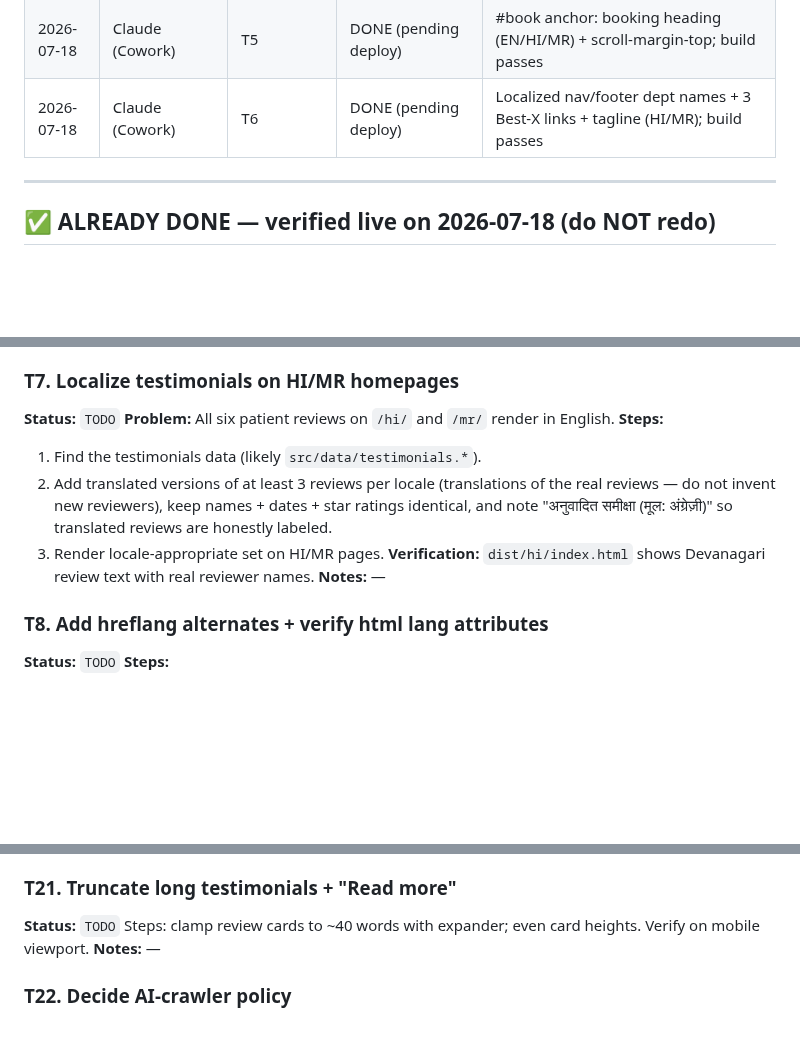
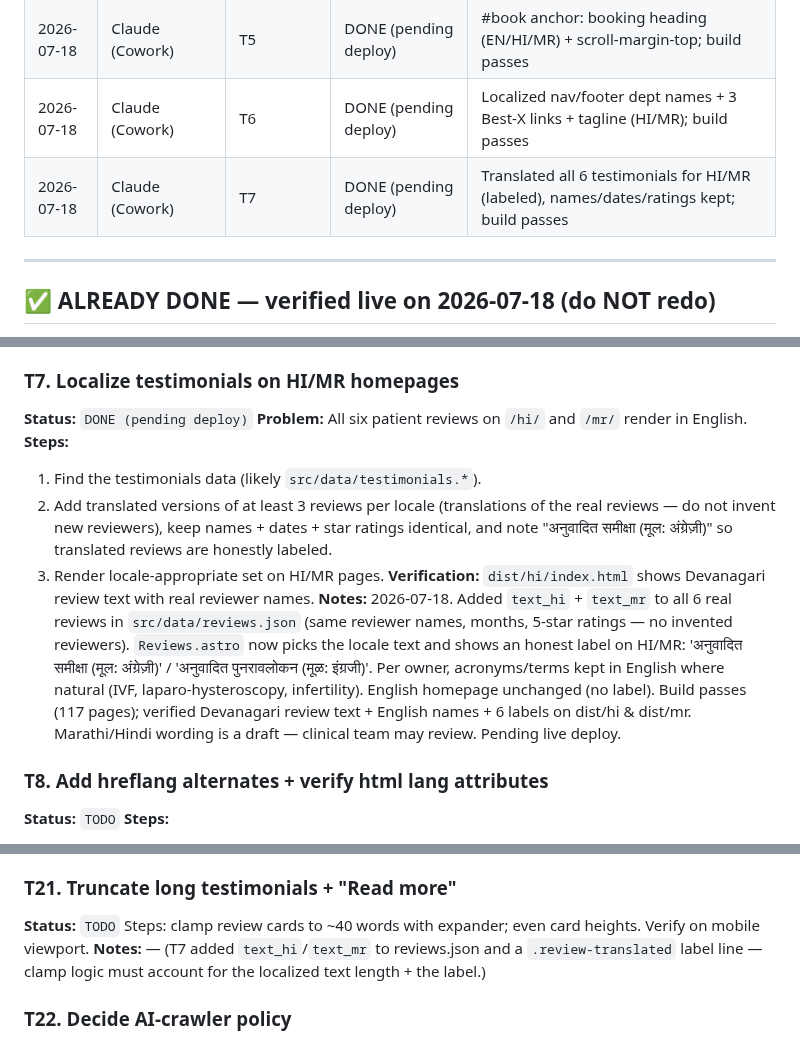
Before and after one commit to mananboob2296-cmyk/shubham-hospitals-site, a Markdown page: MASTER-EXECUTION-PLAN.md, 3 parts joined by grey strips. GitHub-like rendering; blank space fills up the shorter version.

Commit message:
plan: complete T7 — localized testimonials (HI/MR)

```diff
--- a/MASTER-EXECUTION-PLAN.md
+++ b/MASTER-EXECUTION-PLAN.md
@@ -37,6 +37,7 @@ You are one session in a relay. Previous agents worked before you; others will c
 | 2026-07-18 | Claude (Cowork) | T4 | DONE (pending deploy) | Fetal Medicine marked opening-soon (banner + meta + nav/footer label), led by Dr. Darshana Ajmera; EN/HI/MR; build passes |
 | 2026-07-18 | Claude (Cowork) | T5 | DONE (pending deploy) | #book anchor: booking heading (EN/HI/MR) + scroll-margin-top; build passes |
 | 2026-07-18 | Claude (Cowork) | T6 | DONE (pending deploy) | Localized nav/footer dept names + 3 Best-X links + tagline (HI/MR); build passes |
+| 2026-07-18 | Claude (Cowork) | T7 | DONE (pending deploy) | Translated all 6 testimonials for HI/MR (labeled), names/dates/ratings kept; build passes |
 
 ---
 
@@ -124,14 +125,14 @@ These were flagged in the original reviews but are confirmed fixed on the live s
 **Notes:** 2026-07-18. Made `src/layouts/BaseLayout.astro` locale-aware (this one file drives both the nav dropdown and the footer Departments list). Added HI + MR labels for all 7 departments (reusing the content-collection titles; Fetal Medicine carries '(जल्द ही शुरू)' / '(लवकरच सुरू)'), the 3 'Best X in Amravati' landing links (with locale-prefixed hrefs via `L()`), and the tagline (`SITE.tagline` stays English; footer now shows 'हाई-टेक इलाज, वास्तव में किफ़ायती दाम पर!' / 'हाय-टेक उपचार, खरोखर परवडणाऱ्या दरात!'). Build passes (117 pages); verified Devanagari dept names, best-page links, and tagline on dist/hi & dist/mr homepages, English output unchanged, no EN leakage. Pending live deploy.
 
 ### T7. Localize testimonials on HI/MR homepages
-**Status:** `TODO`
+**Status:** `DONE (pending deploy)`
 **Problem:** All six patient reviews on `/hi/` and `/mr/` render in English.
 **Steps:**
 1. Find the testimonials data (likely `src/data/testimonials.*`).
 2. Add translated versions of at least 3 reviews per locale (translations of the real reviews — do not invent new reviewers), keep names + dates + star ratings identical, and note "अनुवादित समीक्षा (मूल: अंग्रेज़ी)" so translated reviews are honestly labeled.
 3. Render locale-appropriate set on HI/MR pages.
 **Verification:** `dist/hi/index.html` shows Devanagari review text with real reviewer names.
-**Notes:** —
+**Notes:** 2026-07-18. Added `text_hi` + `text_mr` to all 6 real reviews in `src/data/reviews.json` (same reviewer names, months, 5-star ratings — no invented reviewers). `Reviews.astro` now picks the locale text and shows an honest label on HI/MR: 'अनुवादित समीक्षा (मूल: अंग्रेज़ी)' / 'अनुवादित पुनरावलोकन (मूळ: इंग्रजी)'. Per owner, acronyms/terms kept in English where natural (IVF, laparo-hysteroscopy, infertility). English homepage unchanged (no label). Build passes (117 pages); verified Devanagari review text + English names + 6 labels on dist/hi & dist/mr. Marathi/Hindi wording is a draft — clinical team may review. Pending live deploy.
 
 ### T8. Add hreflang alternates + verify html lang attributes
 **Status:** `TODO`
@@ -257,7 +258,7 @@ Steps: **ask the user** for ART Act clinic registration no., MMC registration, N
 ### T21. Truncate long testimonials + "Read more"
 **Status:** `TODO`
 Steps: clamp review cards to ~40 words with expander; even card heights. Verify on mobile viewport.
-**Notes:** —
+**Notes:** — (T7 added `text_hi`/`text_mr` to reviews.json and a `.review-translated` label line — clamp logic must account for the localized text length + the label.)
 
 ### T22. Decide AI-crawler policy
 **Status:** `TODO`
```
